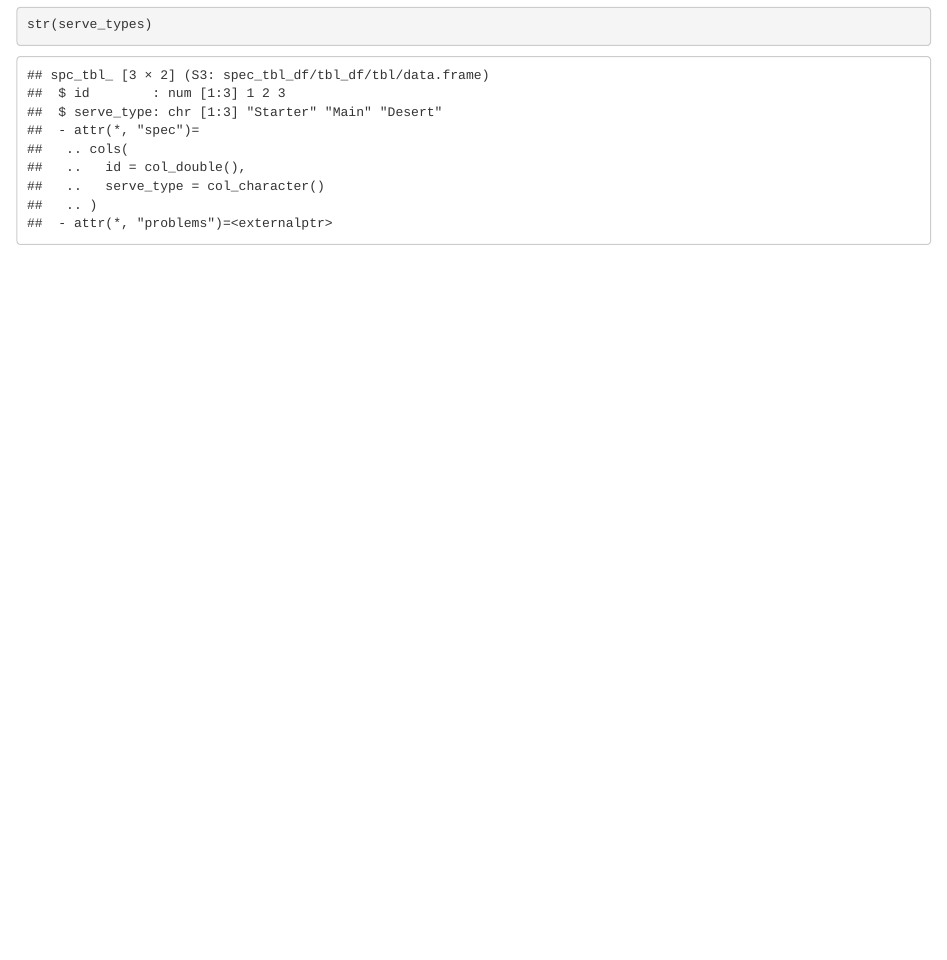
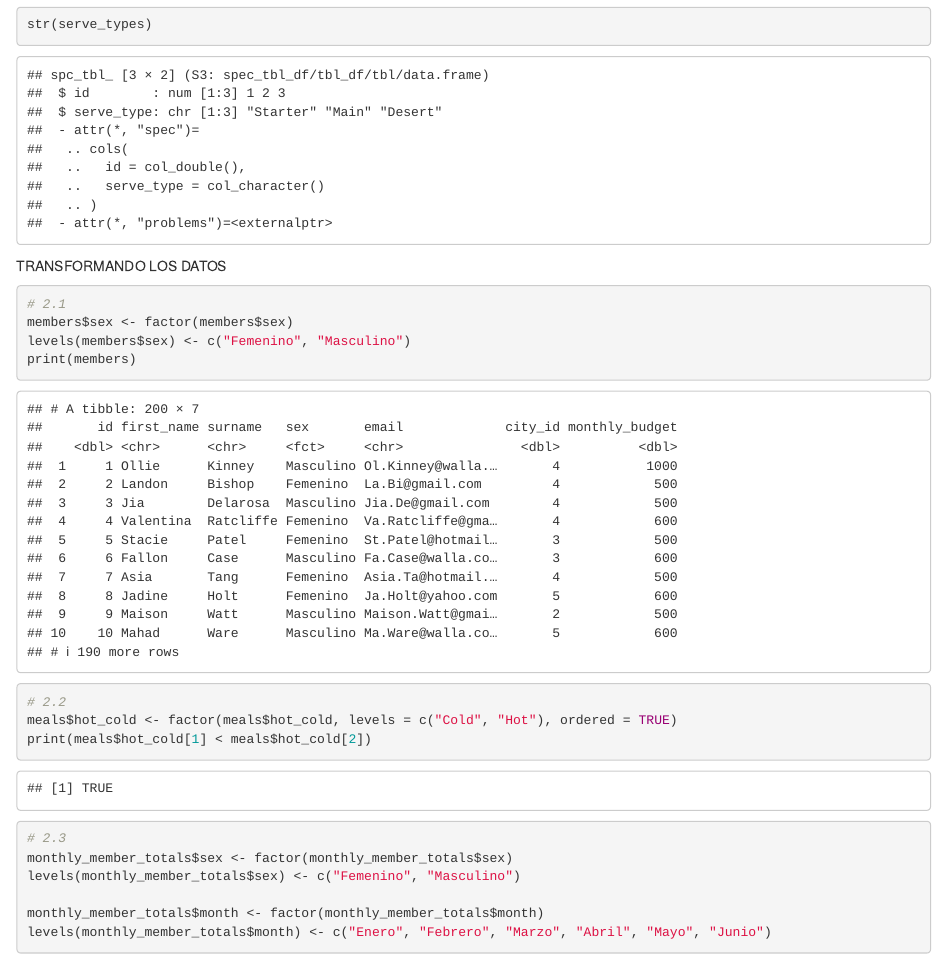
Before and after one commit to jamesg19/FoodAnalytics, an R Markdown document (Proyecto.Rmd): the page in a window 1100 px wide, from 11550 px down. Rendered offline with R 4.5, knitr and Pandoc, with nearby package versions.

Commit message:
Add code before mutate

````diff
--- a/Proyecto.Rmd
+++ b/Proyecto.Rmd
@@ -73,3 +73,25 @@ str(restaurants)
 head(serve_types)
 str(serve_types)
 ```
+
+
+TRANSFORMANDO LOS DATOS
+```{r}
+# 2.1
+members$sex <- factor(members$sex)
+levels(members$sex) <- c("Femenino", "Masculino")
+print(members)
+
+# 2.2
+meals$hot_cold <- factor(meals$hot_cold, levels = c("Cold", "Hot"), ordered = TRUE)
+print(meals$hot_cold[1] < meals$hot_cold[2])
+
+# 2.3
+monthly_member_totals$sex <- factor(monthly_member_totals$sex)
+levels(monthly_member_totals$sex) <- c("Femenino", "Masculino")
+
+monthly_member_totals$month <- factor(monthly_member_totals$month)
+levels(monthly_member_totals$month) <- c("Enero", "Febrero", "Marzo", "Abril", "Mayo", "Junio")
+
+
+```
````
